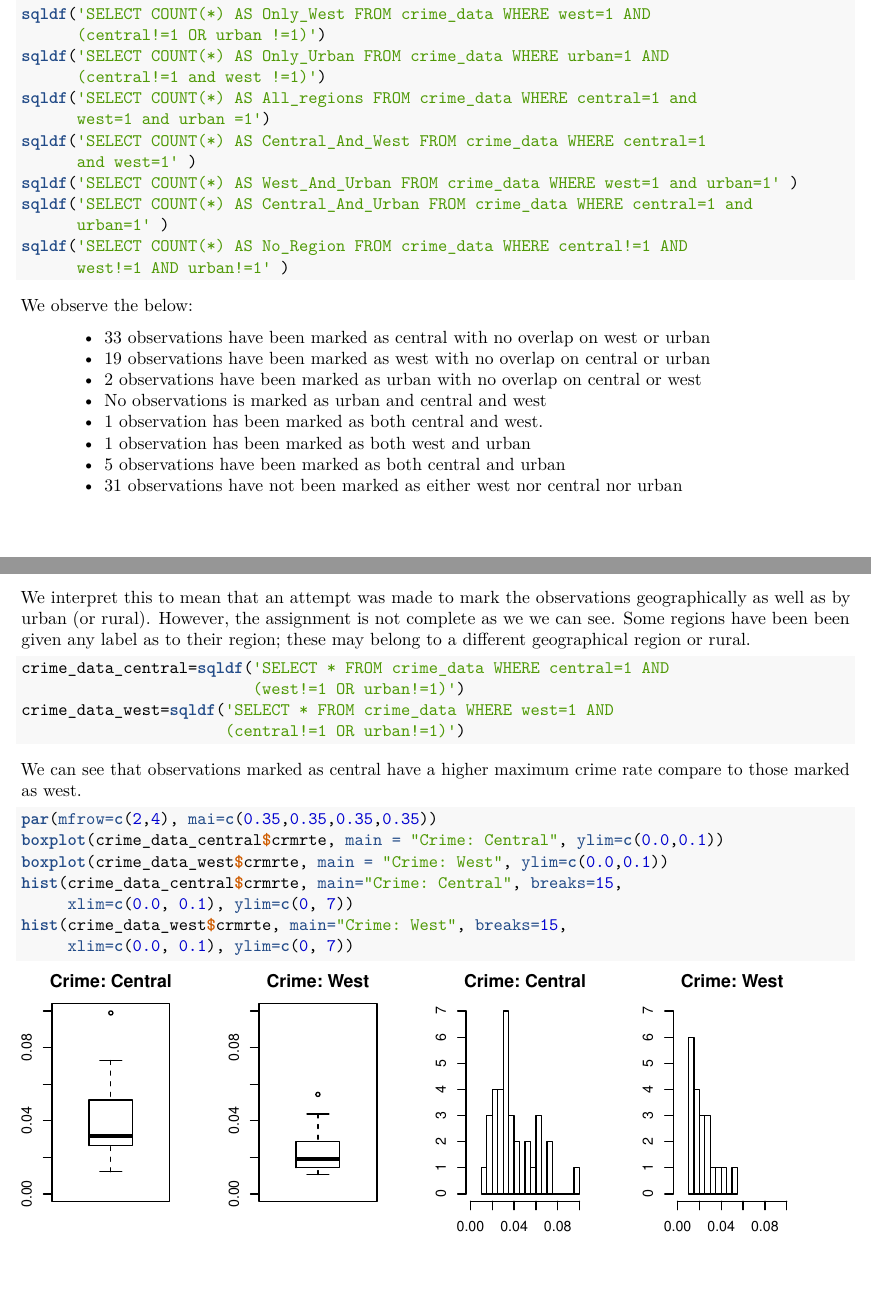
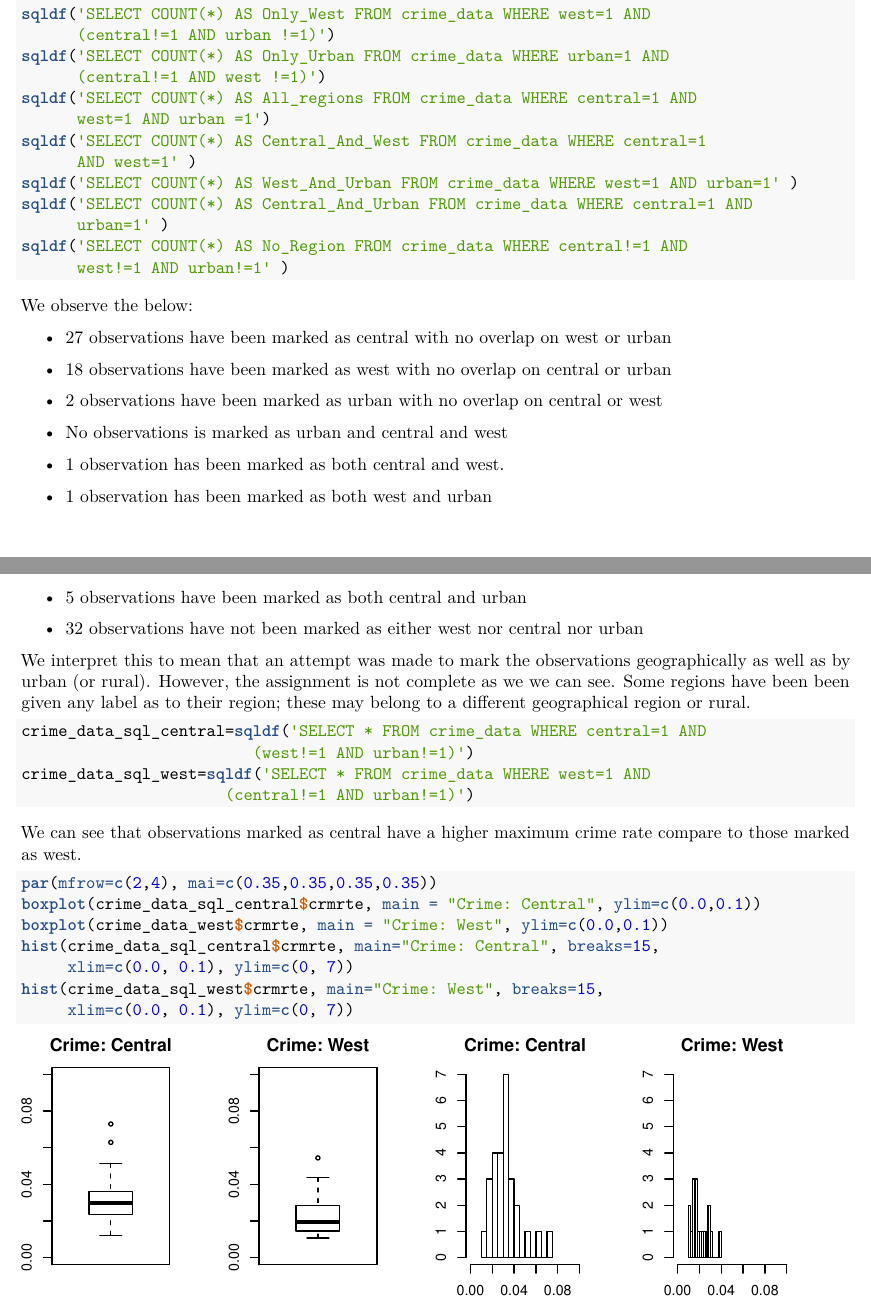
Before and after one commit to saurav-datta/nc-crime-statistics-policy-suggestions, an R Markdown document (Chandrasekaran_Datta_Nagaraj_Lab3_Final.Rmd): two parts of pages 11 and 12 of 30, joined at a grey line, cut so that both start at the same text, the shorter picture padded with empty space. The pictures show the output file Chandrasekaran_Datta_Nagaraj_Lab3_Final.pdf that the author committed with the source.

Commit message:
saurav - 20180416-1313
Updated west/central/urban EDA

````diff
--- a/Chandrasekaran_Datta_Nagaraj_Lab3_Final.Rmd
+++ b/Chandrasekaran_Datta_Nagaraj_Lab3_Final.Rmd
@@ -393,13 +393,13 @@ sqldf('SELECT COUNT(*) AS Only_Central FROM crime_data WHERE central=1 AND
 sqldf('SELECT COUNT(*) AS Only_West FROM crime_data WHERE west=1 AND
-      (central!=1 OR urban !=1)')
+      (central!=1 AND urban !=1)')
 sqldf('SELECT COUNT(*) AS Only_Urban FROM crime_data WHERE urban=1 AND
-      (central!=1 and west !=1)')
-sqldf('SELECT COUNT(*) AS All_regions FROM crime_data WHERE central=1 and
-      west=1 and urban =1')
+      (central!=1 AND west !=1)')
+sqldf('SELECT COUNT(*) AS All_regions FROM crime_data WHERE central=1 AND
+      west=1 AND urban =1')
 sqldf('SELECT COUNT(*) AS Central_And_West FROM crime_data WHERE central=1
-      and west=1' )
-sqldf('SELECT COUNT(*) AS West_And_Urban FROM crime_data WHERE west=1 and urban=1' )
-sqldf('SELECT COUNT(*) AS Central_And_Urban FROM crime_data WHERE central=1 and
+      AND west=1' )
+sqldf('SELECT COUNT(*) AS West_And_Urban FROM crime_data WHERE west=1 AND urban=1' )
+sqldf('SELECT COUNT(*) AS Central_And_Urban FROM crime_data WHERE central=1 AND
       urban=1' )
 sqldf('SELECT COUNT(*) AS No_Region FROM crime_data WHERE central!=1 AND
       west!=1 AND urban!=1' )
@@ -407,23 +407,30 @@ sqldf('SELECT COUNT(*) AS No_Region FROM crime_data WHERE central!=1 AND
 
 We observe the below:
 
->- 33 observations  have been marked as central with no overlap on west or urban
->- 19 observations  have been marked as  west with no overlap on central or urban
->- 2 observations  have been marked as  urban with no overlap on central or west
->- No observations is marked as  urban and  central and west
->- 1 observation  has been marked as both central and west.
->- 1 observation  has been marked as both west and urban
->- 5 observations have been marked as both central and urban
->- 31 observations have not been marked as either west nor central nor urban
+* 27 observations  have been marked as central with no overlap on west or urban
+
+* 18 observations  have been marked as  west with no overlap on central or urban
+
+* 2 observations  have been marked as  urban with no overlap on central or west
+
+* No observations is marked as  urban and  central and west
+
+* 1 observation  has been marked as both central and west.
+
+* 1 observation  has been marked as both west and urban
+
+* 5 observations have been marked as both central and urban
+
+* 32 observations have not been marked as either west nor central nor urban
 
 We interpret this to mean that an attempt was made to mark the observations geographically as well as by urban (or rural). However, the assignment is not complete as we we can see. Some regions have been been given any label as to their region; these may belong to a different geographical region or rural.
 
 
 ```{r}
-crime_data_central=sqldf('SELECT * FROM crime_data WHERE central=1 AND
-                         (west!=1 OR urban!=1)')
-crime_data_west=sqldf('SELECT * FROM crime_data WHERE west=1 AND
-                      (central!=1 OR urban!=1)')
+crime_data_sql_central=sqldf('SELECT * FROM crime_data WHERE central=1 AND
+                         (west!=1 AND urban!=1)')
+crime_data_sql_west=sqldf('SELECT * FROM crime_data WHERE west=1 AND
+                      (central!=1 AND urban!=1)')
 ```
 
 
@@ -431,11 +438,11 @@ We can see that observations marked as central have a higher maximum crime rate
 
 ```{r}
 par(mfrow=c(2,4), mai=c(0.35,0.35,0.35,0.35))
-boxplot(crime_data_central$crmrte, main = "Crime: Central", ylim=c(0.0,0.1))
+boxplot(crime_data_sql_central$crmrte, main = "Crime: Central", ylim=c(0.0,0.1))
 boxplot(crime_data_west$crmrte, main = "Crime: West", ylim=c(0.0,0.1))
-hist(crime_data_central$crmrte, main="Crime: Central", breaks=15,
+hist(crime_data_sql_central$crmrte, main="Crime: Central", breaks=15,
      xlim=c(0.0, 0.1), ylim=c(0, 7))
-hist(crime_data_west$crmrte, main="Crime: West", breaks=15,
+hist(crime_data_sql_west$crmrte, main="Crime: West", breaks=15,
      xlim=c(0.0, 0.1), ylim=c(0, 7))
 ```
 
````
Also changed, not shown: Chandrasekaran_Datta_Nagaraj_Lab3_Final.pdf, Chandrasekaran_Datta_Nagaraj_Lab3_Final.Rmd (2 more changed lines).
